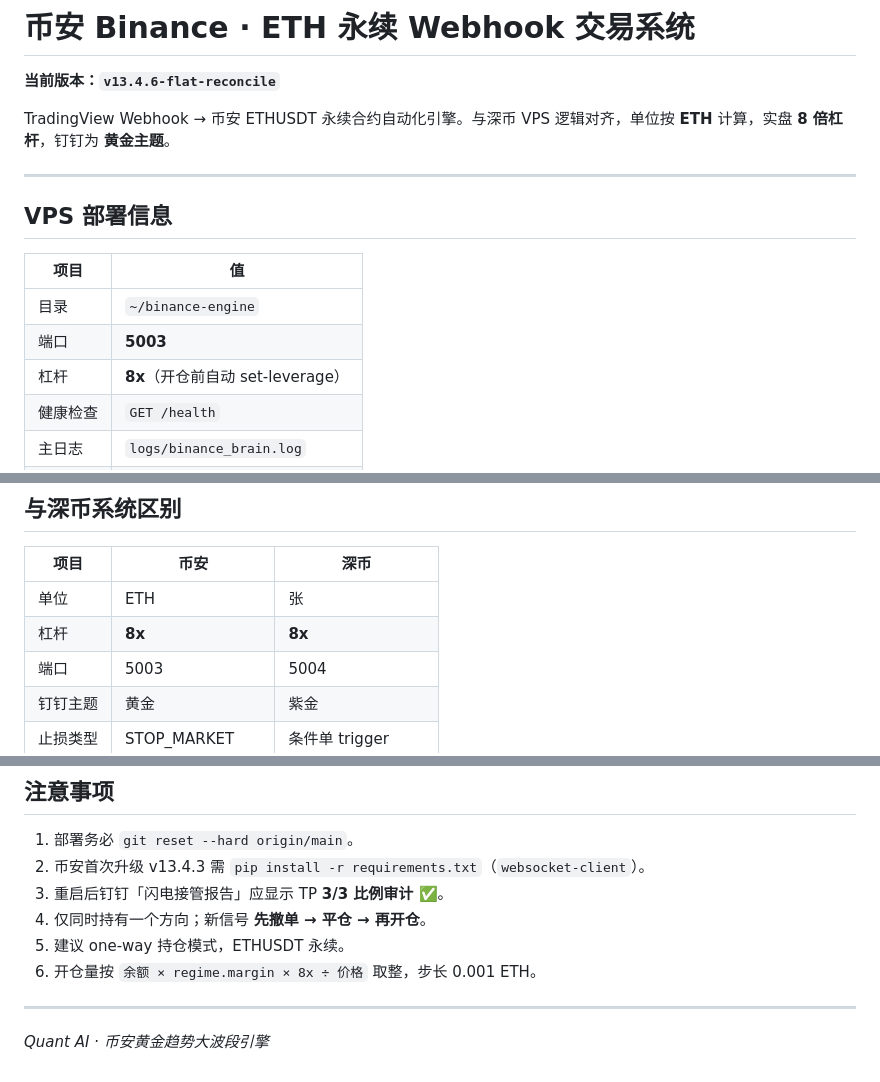
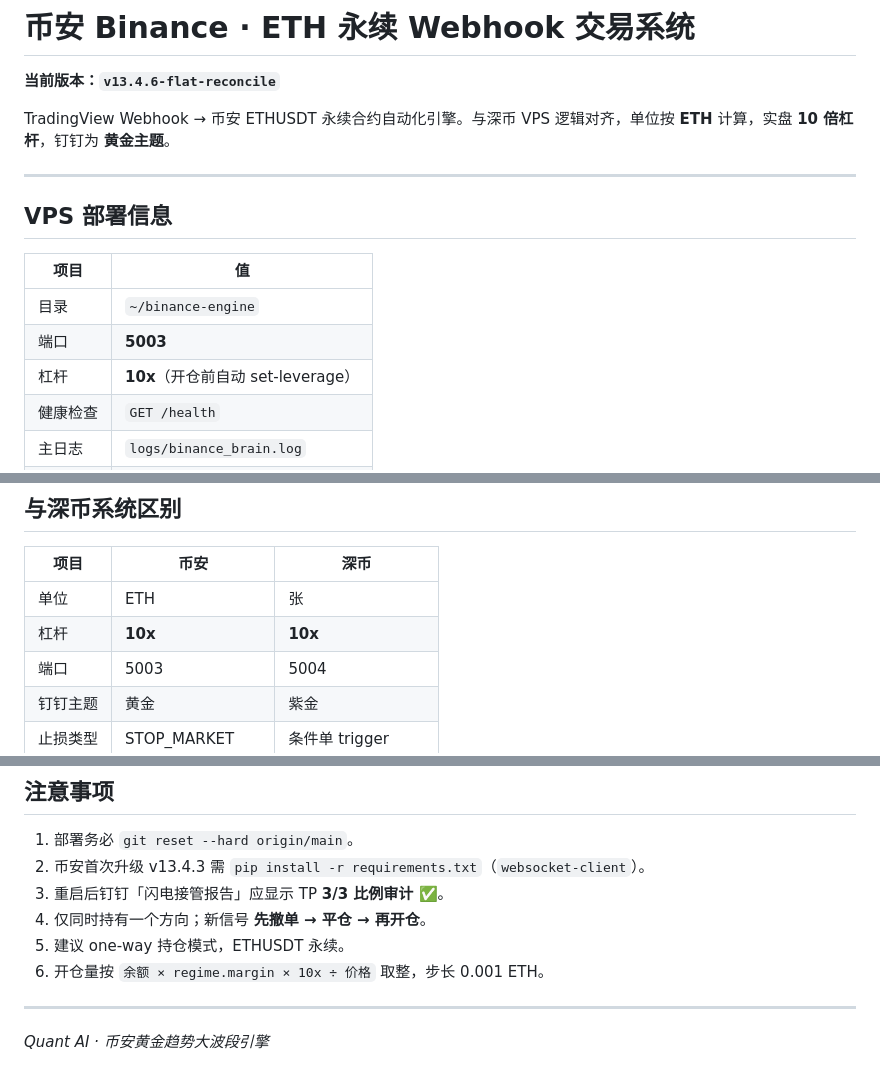
Before and after one commit to vivian5285/eth-webhook-server, a Markdown page: README.md, 3 parts joined by grey strips. GitHub-like rendering.

```diff
--- a/README.md
+++ b/README.md
@@ -2,7 +2,7 @@
 
 **当前版本：`v13.4.6-flat-reconcile`**
 
-TradingView Webhook → 币安 ETHUSDT 永续合约自动化引擎。与深币 VPS 逻辑对齐，单位按 **ETH** 计算，实盘 **8 倍杠杆**，钉钉为 **黄金主题**。
+TradingView Webhook → 币安 ETHUSDT 永续合约自动化引擎。与深币 VPS 逻辑对齐，单位按 **ETH** 计算，实盘 **10 倍杠杆**，钉钉为 **黄金主题**。
 
 ---
 
@@ -12,7 +12,7 @@ TradingView Webhook → 币安 ETHUSDT 永续合约自动化引擎。与深币 V
 |------|-----|
 | 目录 | `~/binance-engine` |
 | 端口 | **5003** |
-| 杠杆 | **8x**（开仓前自动 set-leverage） |
+| 杠杆 | **10x**（开仓前自动 set-leverage） |
 | 健康检查 | `GET /health` |
 | 主日志 | `logs/binance_brain.log` |
 | 部署脚本 | `bash deploy_binance.sh` |
@@ -181,7 +181,7 @@ Websocket connected
 | 项目 | 币安 | 深币 |
 |------|------|------|
 | 单位 | ETH | 张 |
-| 杠杆 | **8x** | **8x** |
+| 杠杆 | **10x** | **10x** |
 | 端口 | 5003 | 5004 |
 | 钉钉主题 | 黄金 | 紫金 |
 | 止损类型 | STOP_MARKET | 条件单 trigger |
@@ -210,7 +210,7 @@ Websocket connected
 3. 重启后钉钉「闪电接管报告」应显示 TP **3/3 比例审计 ✅**。
 4. 仅同时持有一个方向；新信号 **先撤单 → 平仓 → 再开仓**。
 5. 建议 one-way 持仓模式，ETHUSDT 永续。
-6. 开仓量按 `余额 × regime.margin × 8x ÷ 价格` 取整，步长 0.001 ETH。
+6. 开仓量按 `余额 × regime.margin × 10x ÷ 价格` 取整，步长 0.001 ETH。
 
 ---
 
```
